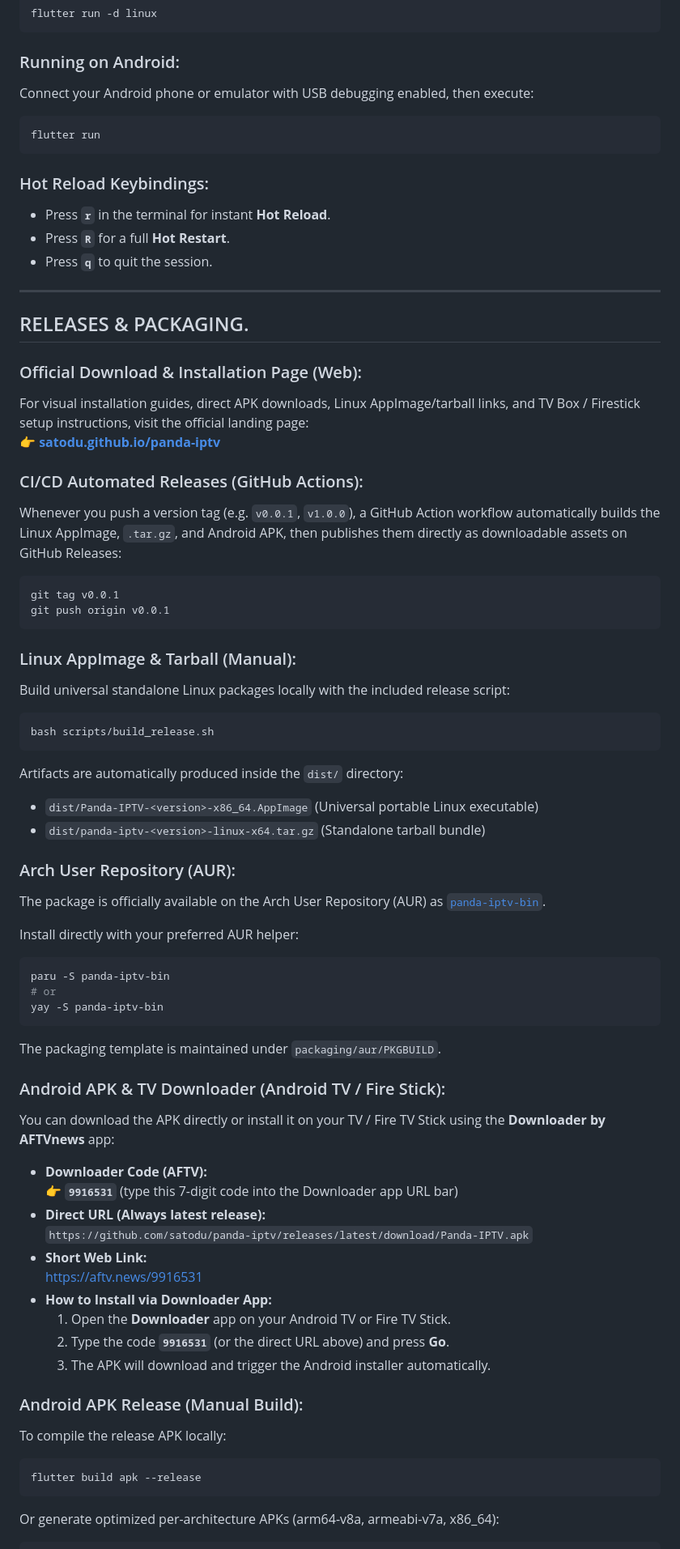
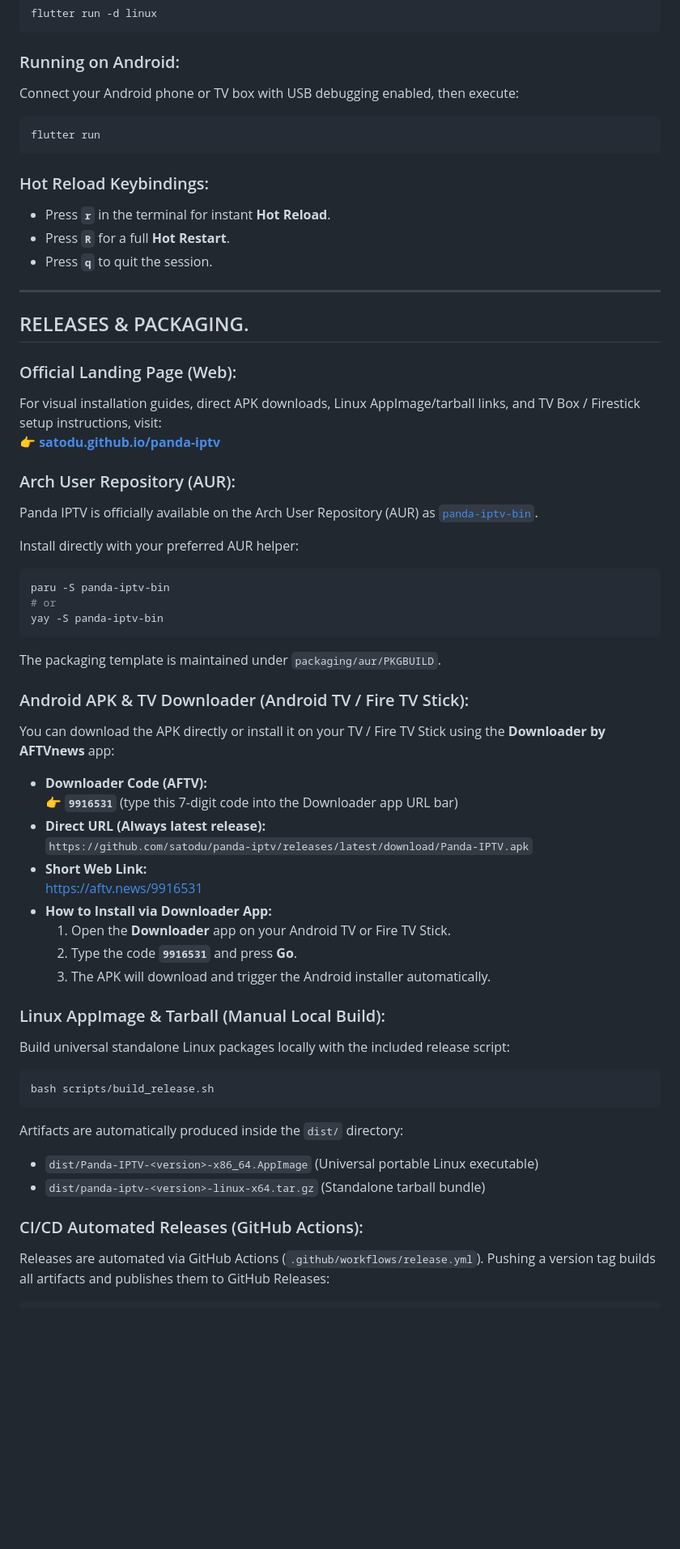
Before and after one commit to satodu/panda-iptv, a Markdown page: README.md, the part around one of its changes. Shown at 81% size. GitHub-like rendering; blank space fills up the shorter version.

````diff
--- a/README.md
+++ b/README.md
@@ -141,7 +161,7 @@ flutter run -d linux
 ```
 
 ### Running on Android:
-Connect your Android phone or emulator with USB debugging enabled, then execute:
+Connect your Android phone or TV box with USB debugging enabled, then execute:
 ```bash
 flutter run
 ```
@@ -155,28 +175,12 @@ flutter run
 
 ## RELEASES & PACKAGING.
 
-### Official Download & Installation Page (Web):
-For visual installation guides, direct APK downloads, Linux AppImage/tarball links, and TV Box / Firestick setup instructions, visit the official landing page:
+### Official Landing Page (Web):
+For visual installation guides, direct APK downloads, Linux AppImage/tarball links, and TV Box / Firestick setup instructions, visit:
 👉 **[satodu.github.io/panda-iptv](https://satodu.github.io/panda-iptv/)**
 
-### CI/CD Automated Releases (GitHub Actions):
-Whenever you push a version tag (e.g. `v0.0.1`, `v1.0.0`), a GitHub Action workflow automatically builds the Linux AppImage, `.tar.gz`, and Android APK, then publishes them directly as downloadable assets on GitHub Releases:
-```bash
-git tag v0.0.1
-git push origin v0.0.1
-```
-
-### Linux AppImage & Tarball (Manual):
-Build universal standalone Linux packages locally with the included release script:
-```bash
-bash scripts/build_release.sh
-```
-Artifacts are automatically produced inside the `dist/` directory:
-* `dist/Panda-IPTV-<version>-x86_64.AppImage` (Universal portable Linux executable)
-* `dist/panda-iptv-<version>-linux-x64.tar.gz` (Standalone tarball bundle)
-
 ### Arch User Repository (AUR):
-The package is officially available on the Arch User Repository (AUR) as [`panda-iptv-bin`](https://aur.archlinux.org/packages/panda-iptv-bin).
+Panda IPTV is officially available on the Arch User Repository (AUR) as [`panda-iptv-bin`](https://aur.archlinux.org/packages/panda-iptv-bin).
 
 Install directly with your preferred AUR helper:
 ```bash
@@ -186,7 +190,7 @@ yay -S panda-iptv-bin
 ```
 The packaging template is maintained under `packaging/aur/PKGBUILD`.
 
-### Android APK & TV Downloader (Android TV / Fire Stick):
+### Android APK & TV Downloader (Android TV / Fire TV Stick):
 You can download the APK directly or install it on your TV / Fire TV Stick using the **Downloader by AFTVnews** app:
 * **Downloader Code (AFTV):**
   👉 **`9916531`** (type this 7-digit code into the Downloader app URL bar)
@@ -196,13 +200,18 @@ You can download the APK directly or install it on your TV / Fire TV Stick using
   [https://aftv.news/9916531](https://aftv.news/9916531)
 * **How to Install via Downloader App:**
   1. Open the **Downloader** app on your Android TV or Fire TV Stick.
-  2. Type the code **`9916531`** (or the direct URL above) and press **Go**.
+  2. Type the code **`9916531`** and press **Go**.
   3. The APK will download and trigger the Android installer automatically.
 
-### Android APK Release (Manual Build):
-To compile the release APK locally:
+### Linux AppImage & Tarball (Manual Local Build):
+Build universal standalone Linux packages locally with the included release script:
 ```bash
-flutter build apk --release
+bash scripts/build_release.sh
 ```
-Or generate optimized per-architecture APKs (arm64-v8a, armeabi-v7a, x86_64):
+Artifacts are automatically produced inside the `dist/` directory:
+* `dist/Panda-IPTV-<version>-x86_64.AppImage` (Universal portable Linux executable)
+* `dist/panda-iptv-<version>-linux-x64.tar.gz` (Standalone tarball bundle)
+
+### CI/CD Automated Releases (GitHub Actions):
+Releases are automated via GitHub Actions (`.github/workflows/release.yml`). Pushing a version tag builds all artifacts and publishes them to GitHub Releases:
 ```bash
````
Also changed, not shown: other parts of README.md (+70 -50 lines).
